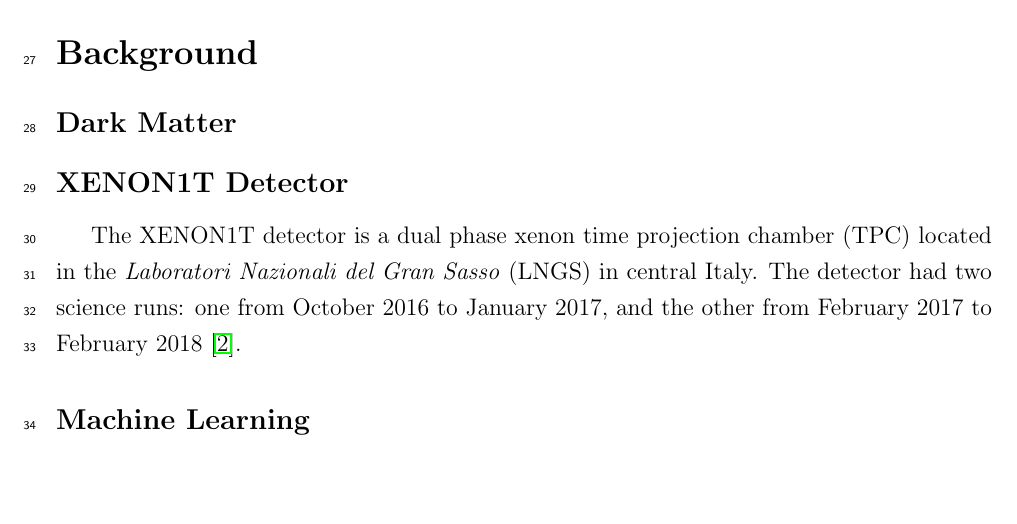
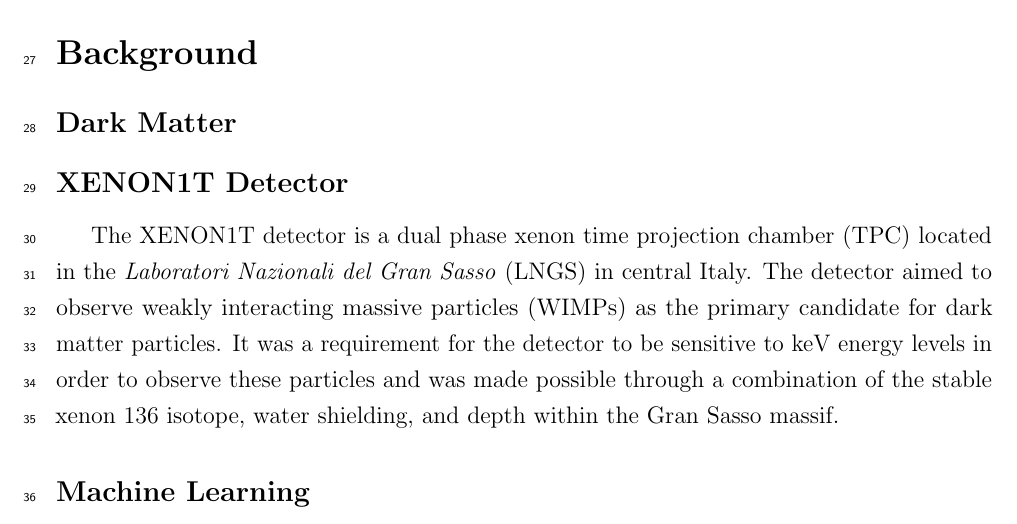
Before and after one commit to aeoranday/senior-thesis, a LaTeX thesis (thesis.tex, which reads background.tex): part of page 3 of 4, cut so that both start at the same text, the shorter picture padded with empty space. Compiled offline with pdfLaTeX.

Commit message:
1T Detector details.

```diff
--- a/background.tex
+++ b/background.tex
@@ -1,5 +1,6 @@
 \subsection{Dark Matter}
 \subsection{XENON1T Detector}
 The XENON1T detector is a dual phase xenon time projection chamber (TPC) located in the \textit{Laboratori Nazionali del Gran Sasso} (LNGS) in central Italy.
-The detector had two science runs: one from October 2016 to January 2017, and the other from February 2017 to February 2018 \cite{1TDM_DataAnalysis}.
+The detector aimed to observe weakly interacting massive particles (WIMPs) as the primary candidate for dark matter particles.
+It was a requirement for the detector to be sensitive to keV energy levels in order to observe these particles and was made possible through a combination of the stable xenon 136 isotope, water shielding, and depth within the Gran Sasso massif.
 \subsection{Machine Learning}
```
Also changed, not shown: thesis.pdf.
